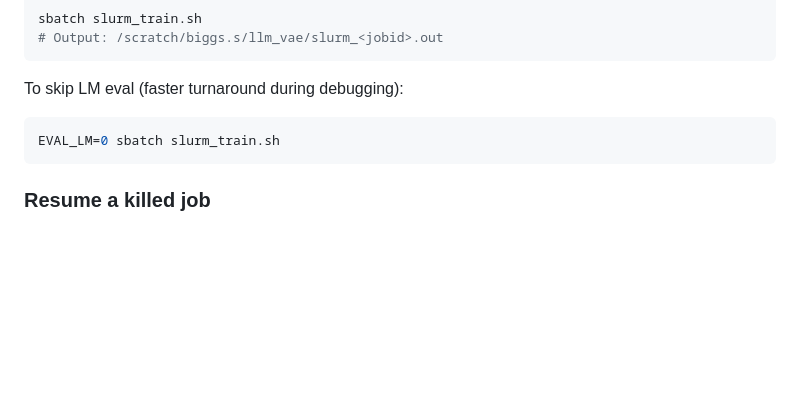
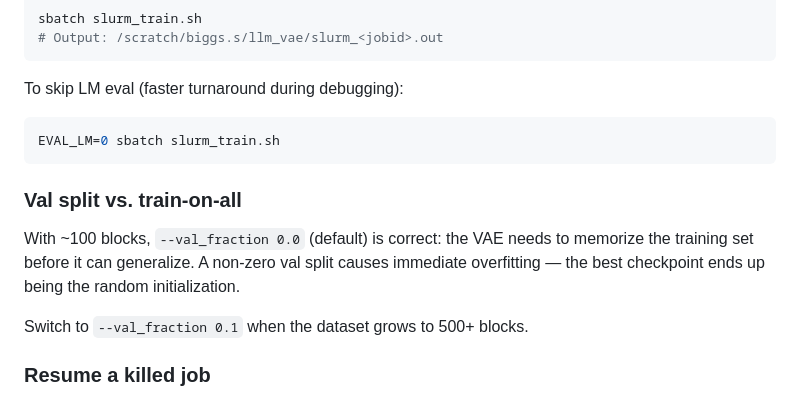
Before and after one commit to ScottBiggs2/latent-optimization-foundation, a Markdown page: README.md, the part around one of its changes. Rendered like a GitHub page; blank space fills up the shorter version.

````diff
--- a/README.md
+++ b/README.md
@@ -111,6 +111,14 @@ To skip LM eval (faster turnaround during debugging):
 EVAL_LM=0 sbatch slurm_train.sh
 ```
 
+### Val split vs. train-on-all
+
+With ~100 blocks, `--val_fraction 0.0` (default) is correct: the VAE needs to memorize
+the training set before it can generalize. A non-zero val split causes immediate
+overfitting — the best checkpoint ends up being the random initialization.
+
+Switch to `--val_fraction 0.1` when the dataset grows to 500+ blocks.
+
 ### Resume a killed job
 All four stages leave checkpoints. Resubmit `slurm_train.sh` unchanged — completed stages are detected and skipped automatically.
 
````
Also changed, not shown: other parts of README.md (+49 -0 lines).
